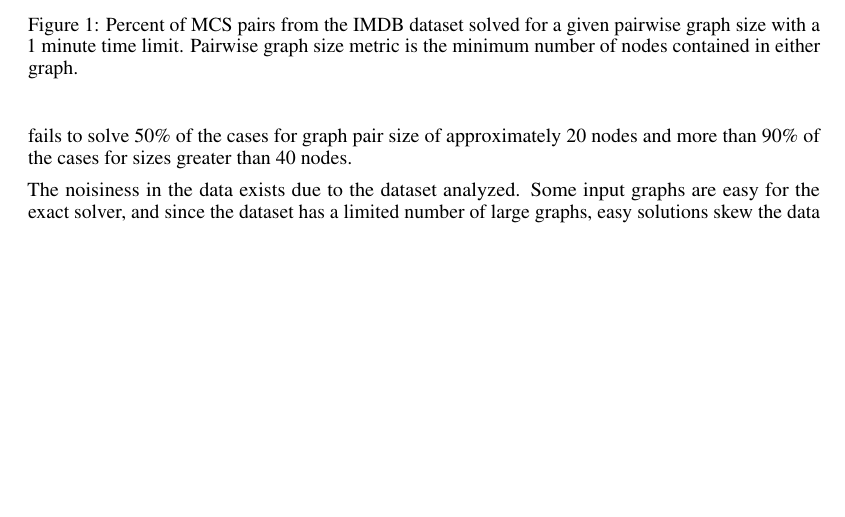
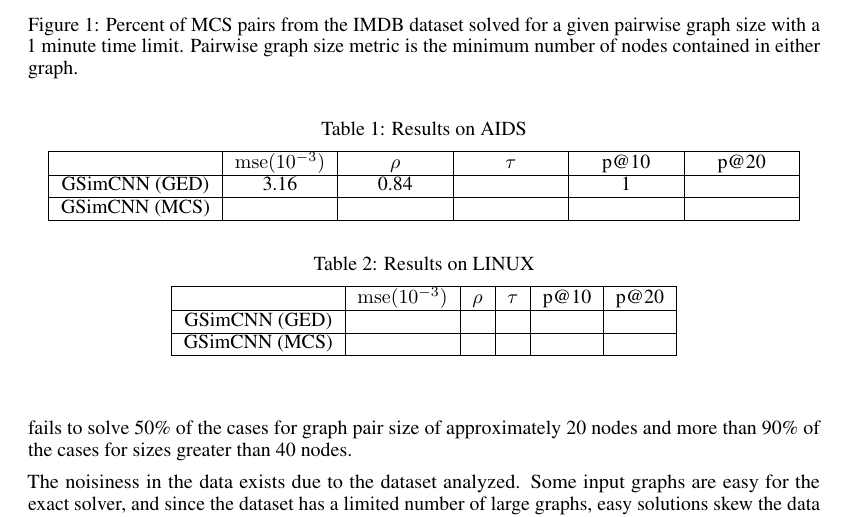
Before and after one commit to chris-overleaf-sync/mcs, a LaTeX paper (main.tex, which reads commands.tex, sections/experiments.tex): part of page 4 of 5 before the commit and part of page 4 of 6 after it, cut so that both start at the same text, the shorter picture padded with empty space. Compiled offline with pdfLaTeX.

Commit message:
Table partial

```diff
--- a/commands.tex
+++ b/commands.tex
@@ -2,3 +2,4 @@
 \newcommand{\argmin}{\mathop{\mathrm{argmin}}}
 \newcommand{\argmax}{\mathop{\mathrm{argmax}}}
 \newcommand{\argmaxunder}[1]{\displaystyle \mathop{\argmax}_{#1}}
+\newcolumntype{P}[1]{>{\centering\arraybackslash}p{#1}}
--- a/main.tex
+++ b/main.tex
@@ -18,6 +18,7 @@
 \usepackage{amsmath}
 \usepackage{nicefrac}       % compact symbols for 1/2, etc.
 \usepackage{microtype}      % microtypography
+\usepackage{array}
 
 \input{commands.tex}
 
--- a/sections/experiments.tex
+++ b/sections/experiments.tex
@@ -24,6 +24,39 @@ The noisiness in the data exists due to the dataset analyzed. Some input graphs
 Following the results in \cite{bai2018convolutional}, we train a model on the task of similarity search, where the similarity metric is the nMCS. We use mean squared error (mse), Kendall's Rank Correlation Coefficient $\tau$ \cite{kendall1938new}, Spearman's Rank Correlation Coefficient $\rho$ \cite{spearman1904proof}, and Precision at k (p@k) to evaluate the model. It should be noted that rather than develop a new model to specifically learn the MCS problem, this work is focused on showing that MCS is a reasonable metric for similarity search and is learnable with an existing state-of-the-art model.
 
 
+\begin{table}
+% AIDS.
+  \center
+  \caption{Results on AIDS}
+  \label{table:aids}
+\begin{tabular}{|c|P{1.6cm}|P{1.6cm}|P{1.6cm}|P{1.6cm}|P{1.6cm}|}
+
+\hline
+ & $\mathrm{mse}(10^{-3})$ & $\rho$ & $\tau$ & p@10 & p@20 \\
+\hline
+GSimCNN (GED) & 3.16 & 0.84 &  & 1 & \\
+\hline
+GSimCNN (MCS) &  &  &  &  & \\
+\hline
+\end{tabular}
+
+\bigskip
+
+% LINUX.
+  \center
+  \caption{Results on LINUX}
+  \label{table:linux}
+\begin{tabular}{|c|c|c|c|c|c|}
+
+\hline
+ & $\mathrm{mse}(10^{-3})$ & $\rho$ & $\tau$ & p@10 & p@20 \\
+\hline
+GSimCNN (GED) &  &  &  &  & \\
+\hline
+GSimCNN (MCS) &  &  &  &  & \\
+\hline
+\end{tabular}
+\end{table}
 
 - include the standard plot results
 
```
